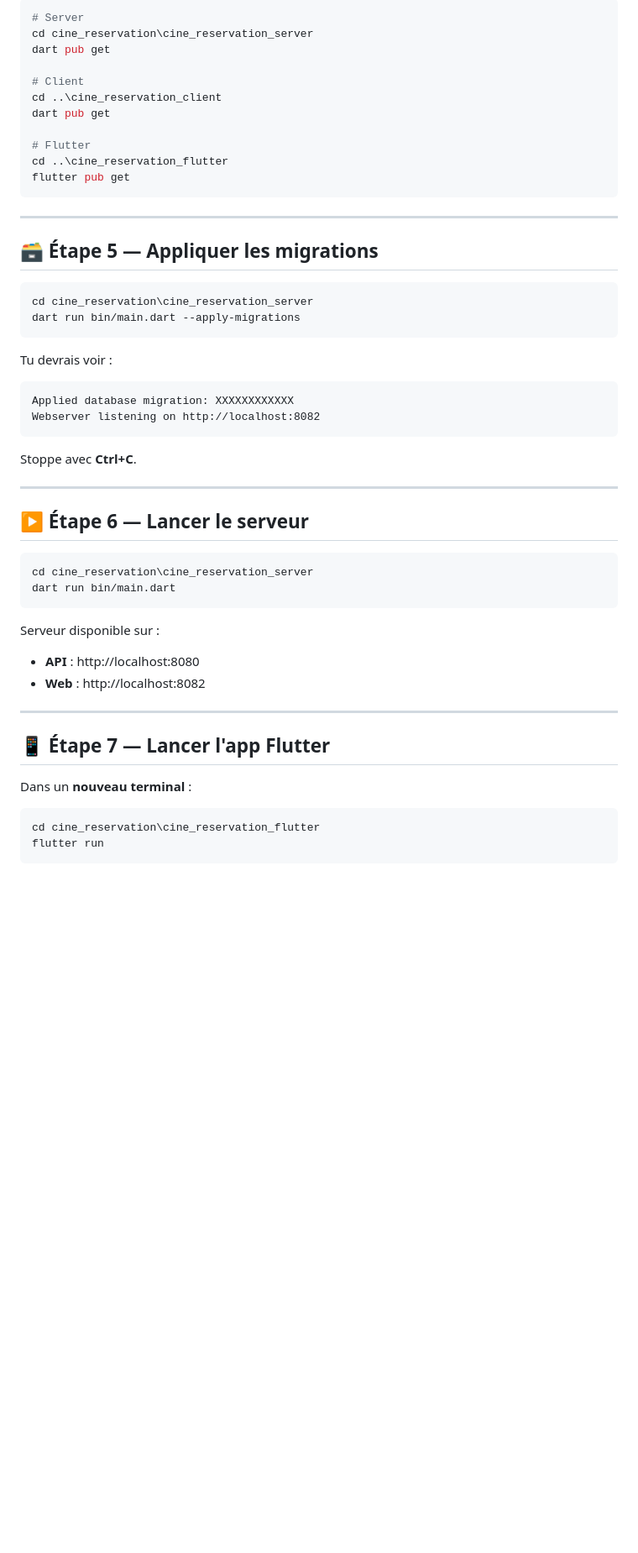
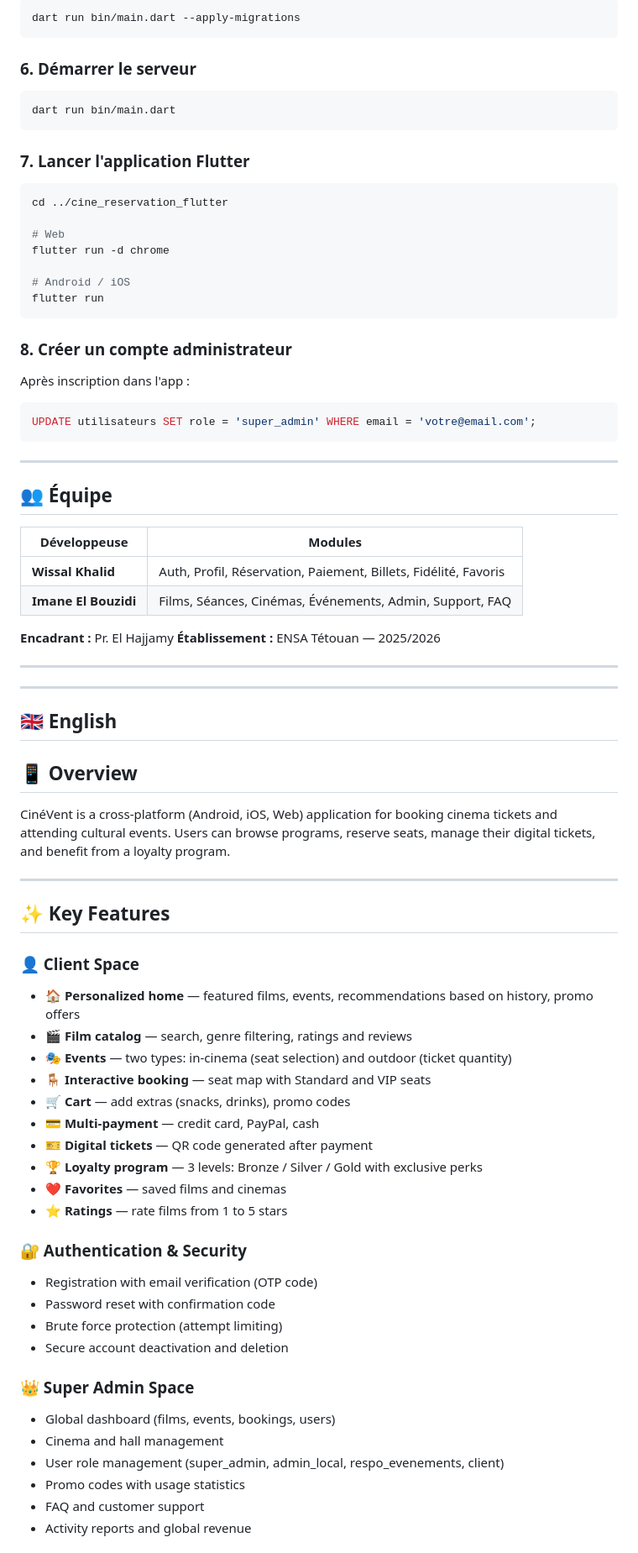
Before and after one commit to wissal2002-gif/ProjetDevMobileCineReservationEvenement, a Markdown page: README.md, the part around one of its changes. Shown at 84% size. Drawn GitHub-style; blank space fills up the shorter version.

Commit message:
docs: ajout README bilingue FR/EN

````diff
--- a/README.md
+++ b/README.md
@@ -99,54 +166,83 @@ database:
 
-```powershell
-# Server
-cd cine_reservation\cine_reservation_server
-dart pub get
+```bash
+dart run bin/main.dart --apply-migrations
+```
 
-# Client
-cd ..\cine_reservation_client
-dart pub get
+### 6. Démarrer le serveur
 
-# Flutter
-cd ..\cine_reservation_flutter
-flutter pub get
+```bash
+dart run bin/main.dart
+```
+
+### 7. Lancer l'application Flutter
+
+```bash
+cd ../cine_reservation_flutter
+
+# Web
+flutter run -d chrome
+
+# Android / iOS
+flutter run
+```
+
+### 8. Créer un compte administrateur
+
+Après inscription dans l'app :
+
+```sql
+UPDATE utilisateurs SET role = 'super_admin' WHERE email = 'votre@email.com';
 ```
 
 ---
 
-## 🗃️ Étape 5 — Appliquer les migrations
+## 👥 Équipe
 
-```powershell
-cd cine_reservation\cine_reservation_server
-dart run bin/main.dart --apply-migrations
-```
+| Développeuse | Modules |
+|---|---|
+| **Wissal Khalid** | Auth, Profil, Réservation, Paiement, Billets, Fidélité, Favoris |
+| **Imane El Bouzidi** | Films, Séances, Cinémas, Événements, Admin, Support, FAQ |
 
-Tu devrais voir :
-```
-Applied database migration: XXXXXXXXXXXX
-Webserver listening on http://localhost:8082
-```
-
-Stoppe avec **Ctrl+C**.
+**Encadrant :** Pr. El Hajjamy
+**Établissement :** ENSA Tétouan — 2025/2026
 
 ---
 
-## ▶️ Étape 6 — Lancer le serveur
+---
 
-```powershell
-cd cine_reservation\cine_reservation_server
-dart run bin/main.dart
-```
+## 🇬🇧 English
 
-Serveur disponible sur :
-- **API** : http://localhost:8080
-- **Web** : http://localhost:8082
+## 📱 Overview
+
+CinéVent is a cross-platform (Android, iOS, Web) application for booking cinema tickets and attending cultural events. Users can browse programs, reserve seats, manage their digital tickets, and benefit from a loyalty program.
 
 ---
 
-## 📱 Étape 7 — Lancer l'app Flutter
+## ✨ Key Features
 
-Dans un **nouveau terminal** :
+### 👤 Client Space
+- 🏠 **Personalized home** — featured films, events, recommendations based on history, promo offers
+- 🎬 **Film catalog** — search, genre filtering, ratings and reviews
+- 🎭 **Events** — two types: in-cinema (seat selection) and outdoor (ticket quantity)
+- 🪑 **Interactive booking** — seat map with Standard and VIP seats
+- 🛒 **Cart** — add extras (snacks, drinks), promo codes
+- 💳 **Multi-payment** — credit card, PayPal, cash
+- 🎫 **Digital tickets** — QR code generated after payment
+- 🏆 **Loyalty program** — 3 levels: Bronze / Silver / Gold with exclusive perks
+- ❤️ **Favorites** — saved films and cinemas
+- ⭐ **Ratings** — rate films from 1 to 5 stars
 
-```powershell
-cd cine_reservation\cine_reservation_flutter
-flutter run
+### 🔐 Authentication & Security
+- Registration with email verification (OTP code)
+- Password reset with confirmation code
+- Brute force protection (attempt limiting)
+- Secure account deactivation and deletion
+
+### 👑 Super Admin Space
+- Global dashboard (films, events, bookings, users)
+- Cinema and hall management
+- User role management (super_admin, admin_local, respo_evenements, client)
+- Promo codes with usage statistics
+- FAQ and customer support
+- Activity reports and global revenue
+
````
Also changed, not shown: other parts of README.md (+193 -166 lines).
